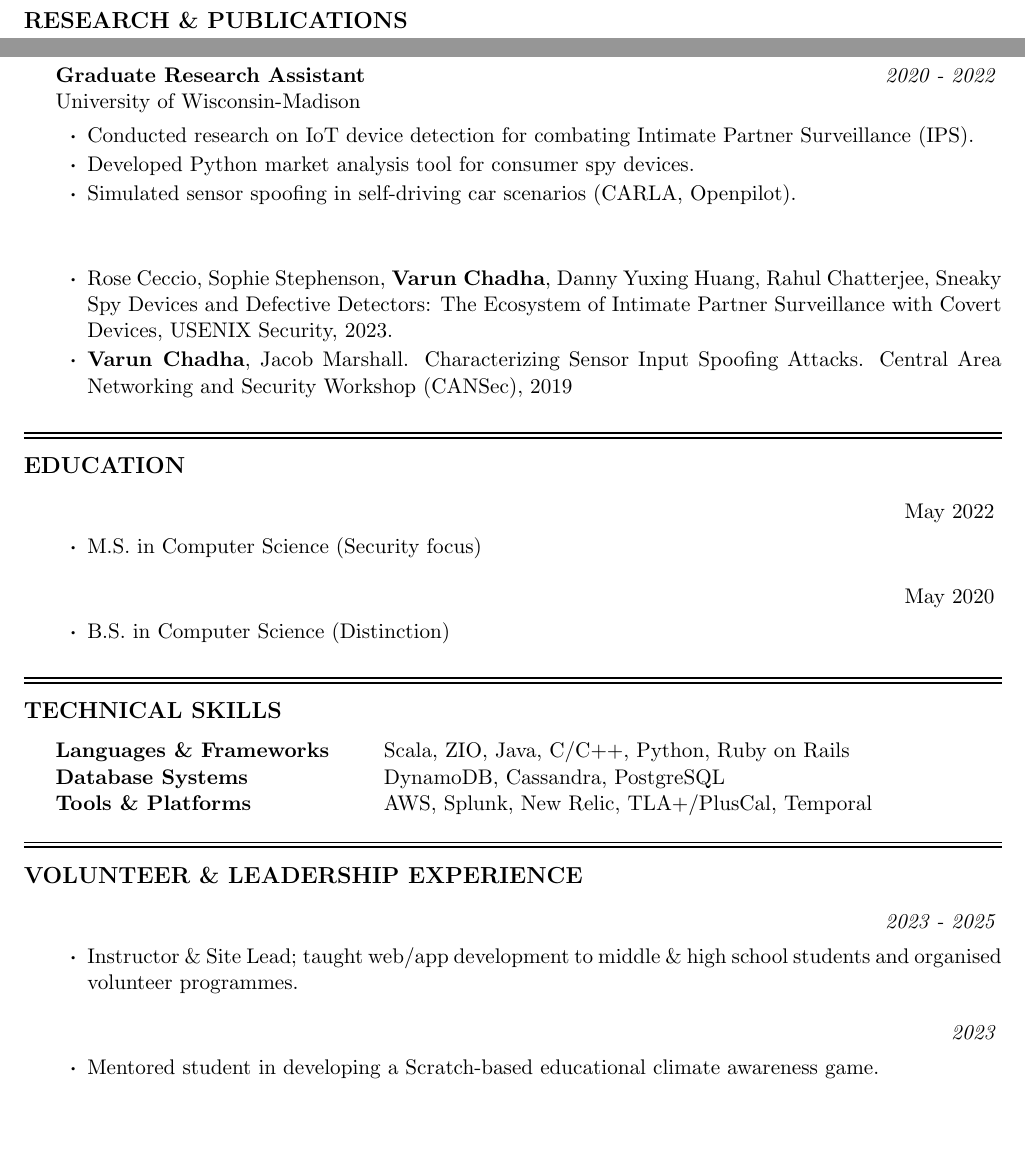
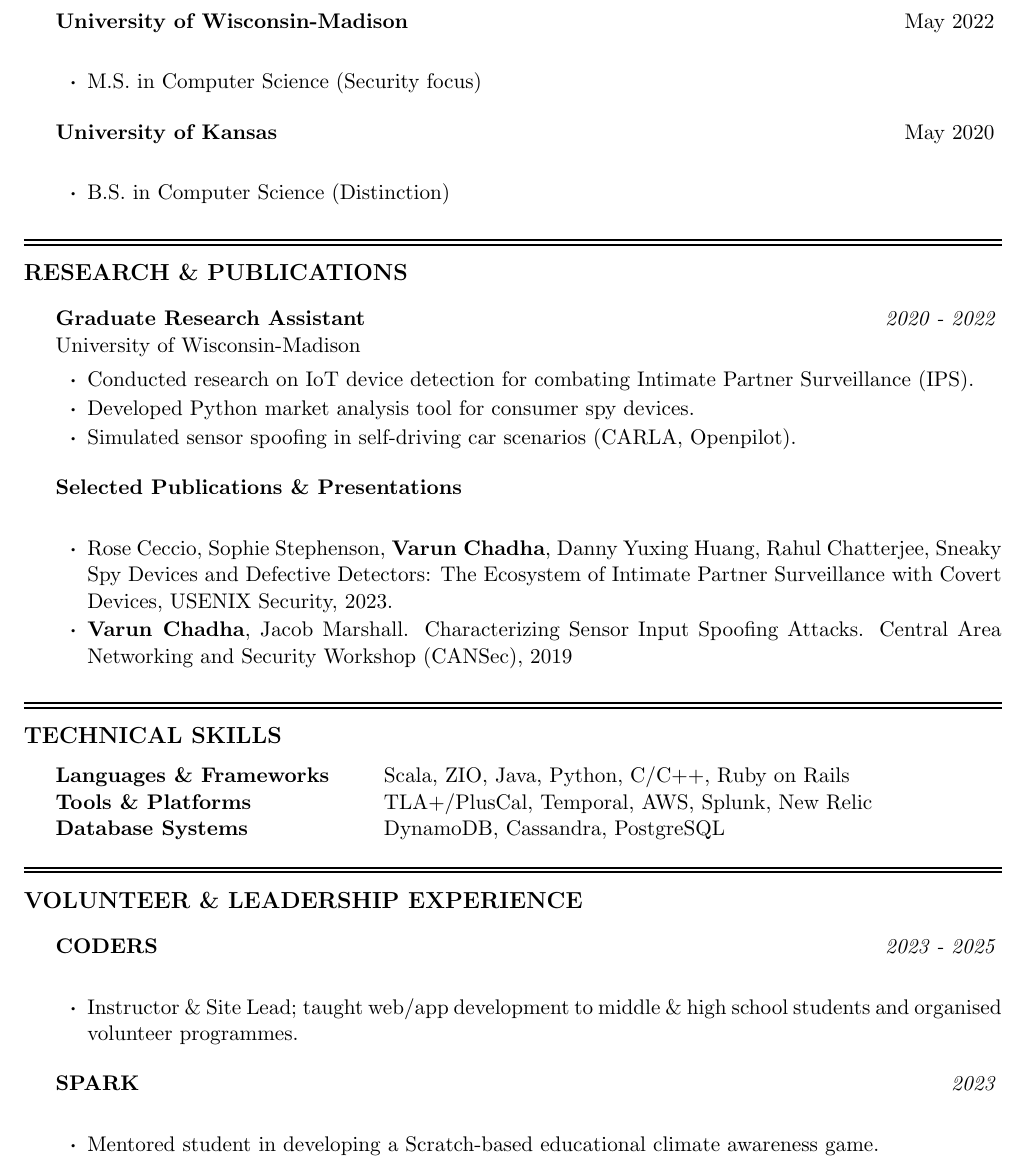
Before and after one commit to vchadha/cv, a LaTeX CV (resume.tex): two parts of pages 1 and 2 of 2 before the commit and part of page 2 of 2 after it, the two joined at a grey line, cut at the place of the change, the shorter picture padded with empty space. Compiled offline with pdfLaTeX.

Commit message:
Restructure resume

```diff
--- a/resume.tex
+++ b/resume.tex
@@ -40,6 +40,19 @@
 \end{rSection}
 
 
+\begin{rSection}{Education}
+
+\begin{rSubsection}{}{\em May 2022}{University of Wisconsin-Madison}{}
+\item M.S. in Computer Science (Security focus)
+\end{rSubsection}
+
+\begin{rSubsection}{}{\em May 2020}{University of Kansas}{}
+\item B.S. in Computer Science (Distinction)
+\end{rSubsection}
+
+\end{rSection}
+
+
 \begin{rSection}{Research \& Publications}
 
 \begin{rSubsection}{University of Wisconsin-Madison}{2020 - 2022}{Graduate Research Assistant}{}
@@ -48,22 +61,9 @@
 \item Simulated sensor spoofing in self-driving car scenarios (CARLA, Openpilot).
 \end{rSubsection}
 
-\begin{rSubsection}{Selected Publications \& Presentations}{}{}{}
+\begin{rSubsection}{}{}{Selected Publications \& Presentations}{}
 \item Rose Ceccio, Sophie Stephenson, {\bf Varun Chadha}, Danny Yuxing Huang, Rahul Chatterjee, Sneaky Spy Devices and Defective Detectors: The Ecosystem of Intimate Partner Surveillance with Covert Devices, USENIX Security, 2023.
 \item {\bf Varun Chadha}, Jacob Marshall. Characterizing Sensor Input Spoofing Attacks. Central Area Networking and Security Workshop (CANSec), 2019
-\end{rSubsection}
-
-\end{rSection}
-
-
-\begin{rSection}{Education}
-
-\begin{rSubsection}{University of Wisconsin-Madison}{\em May 2022}{}{}
-\item M.S. in Computer Science (Security focus)
-\end{rSubsection}
-
-\begin{rSubsection}{University of Kansas}{\em May 2020}{}{}
-\item B.S. in Computer Science (Distinction)
 \end{rSubsection}
 
 \end{rSection}
@@ -72,11 +72,11 @@
 \begin{rSection}{Technical Skills}
 
 \begin{tabular}{ @{} >{\bfseries}l @{\hspace{6ex}} l }
-Languages \& Frameworks    & Scala, ZIO, Java, C/C++, Python, Ruby on Rails
+Languages \& Frameworks    & Scala, ZIO, Java, Python, C/C++, Ruby on Rails
+\\
+Tools \& Platforms         & TLA+/PlusCal, Temporal, AWS, Splunk, New Relic
 \\
 Database Systems           & DynamoDB, Cassandra, PostgreSQL
-\\
-Tools \& Platforms         & AWS, Splunk, New Relic, TLA+/PlusCal, Temporal
 \end{tabular}
 
 \end{rSection}
@@ -84,11 +84,11 @@ Tools \& Platforms         & AWS, Splunk, New Relic, TLA+/PlusCal, Temporal
 
 \begin{rSection}{Volunteer \& Leadership Experience}
 
-\begin{rSubsection}{CODERS}{2023 - 2025}{}{}
+\begin{rSubsection}{}{2023 - 2025}{CODERS}{}
 \item Instructor \& Site Lead; taught web/app development to middle \& high school students and organised volunteer programmes.
 \end{rSubsection}
 
-\begin{rSubsection}{SPARK}{2023}{}{}
+\begin{rSubsection}{}{2023}{SPARK}{}
 \item Mentored student in developing a Scratch-based educational climate awareness game.
 \end{rSubsection}
 
```
